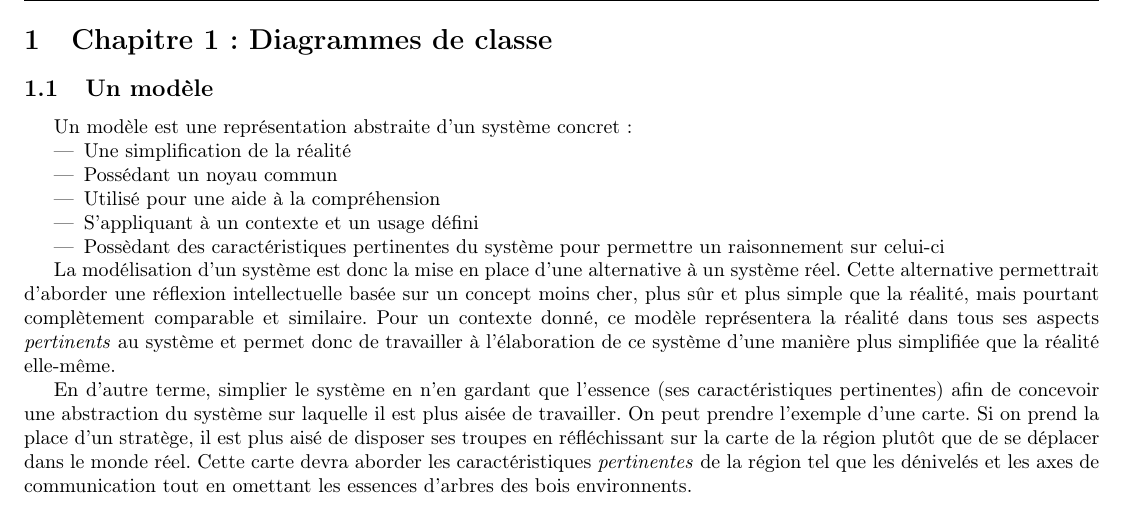
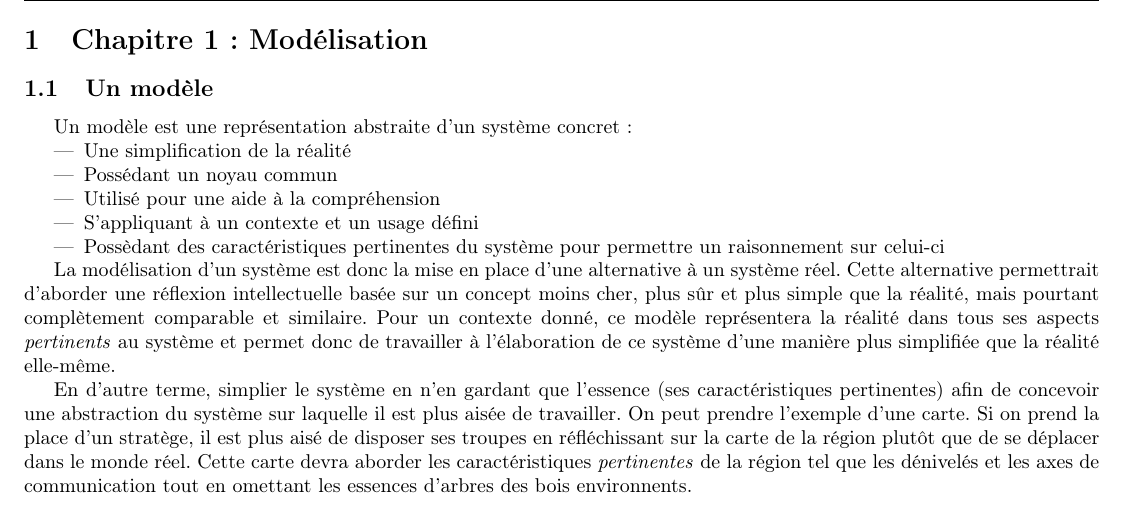
Before and after one commit to vinhig/SyllabusAMSI, a LaTeX document (Syllabus.tex, which reads chapters/chapter1.tex): part of page 3 of 5, cut at the place of the change. Compiled offline with pdfLaTeX.

Commit message:
Changement titre

```diff
--- a/Syllabus.tex
+++ b/Syllabus.tex
@@ -2,7 +2,6 @@
 \usepackage[utf8]{inputenc}
 \usepackage[T1]{fontenc}
 \usepackage{graphicx} % Allows picture insertion
-\usepackage{blindtext} % Allows Lorem Ipsum
 \usepackage{wrapfig} % Allows pictures wrapping in paragraphs
 \usepackage{calc}
 \usepackage{amssymb}
--- a/chapters/chapter1.tex
+++ b/chapters/chapter1.tex
@@ -2,7 +2,7 @@
 
 \begin{document}
 
-\section{Chapitre 1 : Diagrammes de classe}
+\section{Chapitre 1 : Modélisation}
 
 \subsection{Un modèle}
 
```
